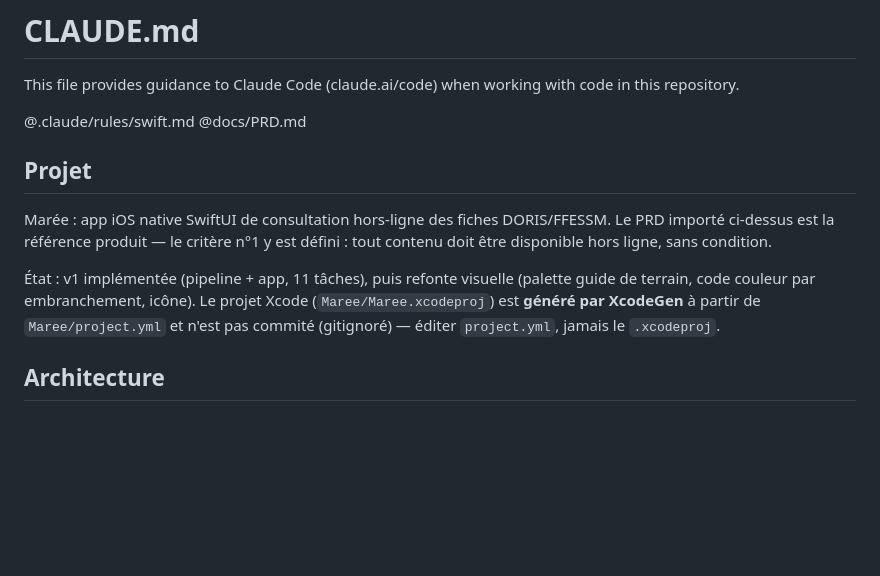
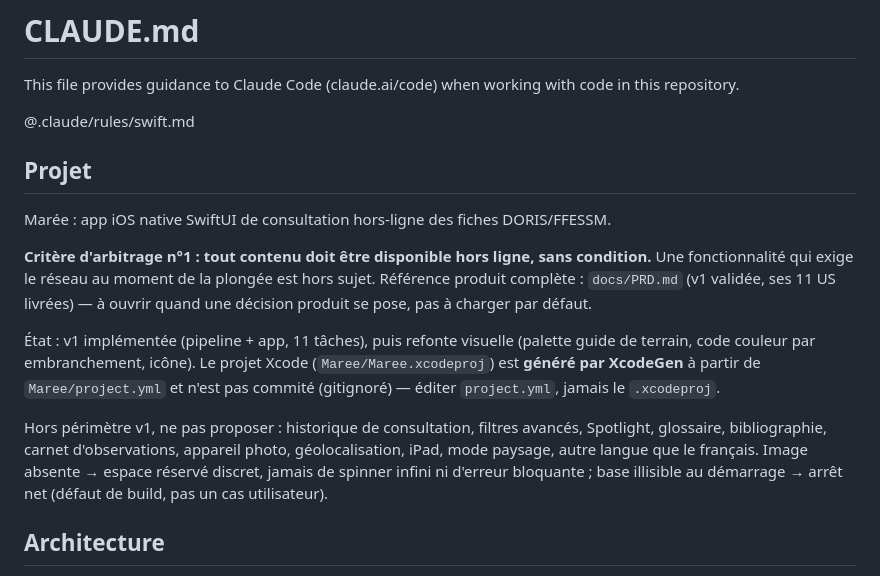
Before and after one commit to SkYNewZ/maree, a Markdown page: CLAUDE.md, the part around the change. Drawn GitHub-style; blank space fills up the shorter version.

Commit message:
docs: inline the load-bearing PRD rules instead of importing the whole file

```diff
--- a/CLAUDE.md
+++ b/CLAUDE.md
@@ -3,18 +3,26 @@
 This file provides guidance to Claude Code (claude.ai/code) when working with code in this repository.
 
 @.claude/rules/swift.md
-@docs/PRD.md
 
 ## Projet
 
 Marée : app iOS native SwiftUI de consultation hors-ligne des fiches DORIS/FFESSM.
-Le PRD importé ci-dessus est la référence produit — le critère n°1 y est défini :
-tout contenu doit être disponible hors ligne, sans condition.
+
+**Critère d'arbitrage n°1 : tout contenu doit être disponible hors ligne, sans
+condition.** Une fonctionnalité qui exige le réseau au moment de la plongée est hors
+sujet. Référence produit complète : `docs/PRD.md` (v1 validée, ses 11 US livrées) — à
+ouvrir quand une décision produit se pose, pas à charger par défaut.
 
 État : v1 implémentée (pipeline + app, 11 tâches), puis refonte visuelle
 (palette guide de terrain, code couleur par embranchement, icône). Le projet Xcode
 (`Maree/Maree.xcodeproj`) est **généré par XcodeGen** à partir de `Maree/project.yml`
 et n'est pas commité (gitignoré) — éditer `project.yml`, jamais le `.xcodeproj`.
+
+Hors périmètre v1, ne pas proposer : historique de consultation, filtres avancés,
+Spotlight, glossaire, bibliographie, carnet d'observations, appareil photo,
+géolocalisation, iPad, mode paysage, autre langue que le français. Image absente →
+espace réservé discret, jamais de spinner infini ni d'erreur bloquante ; base illisible
+au démarrage → arrêt net (défaut de build, pas un cas utilisateur).
 
 ## Architecture
 
```
